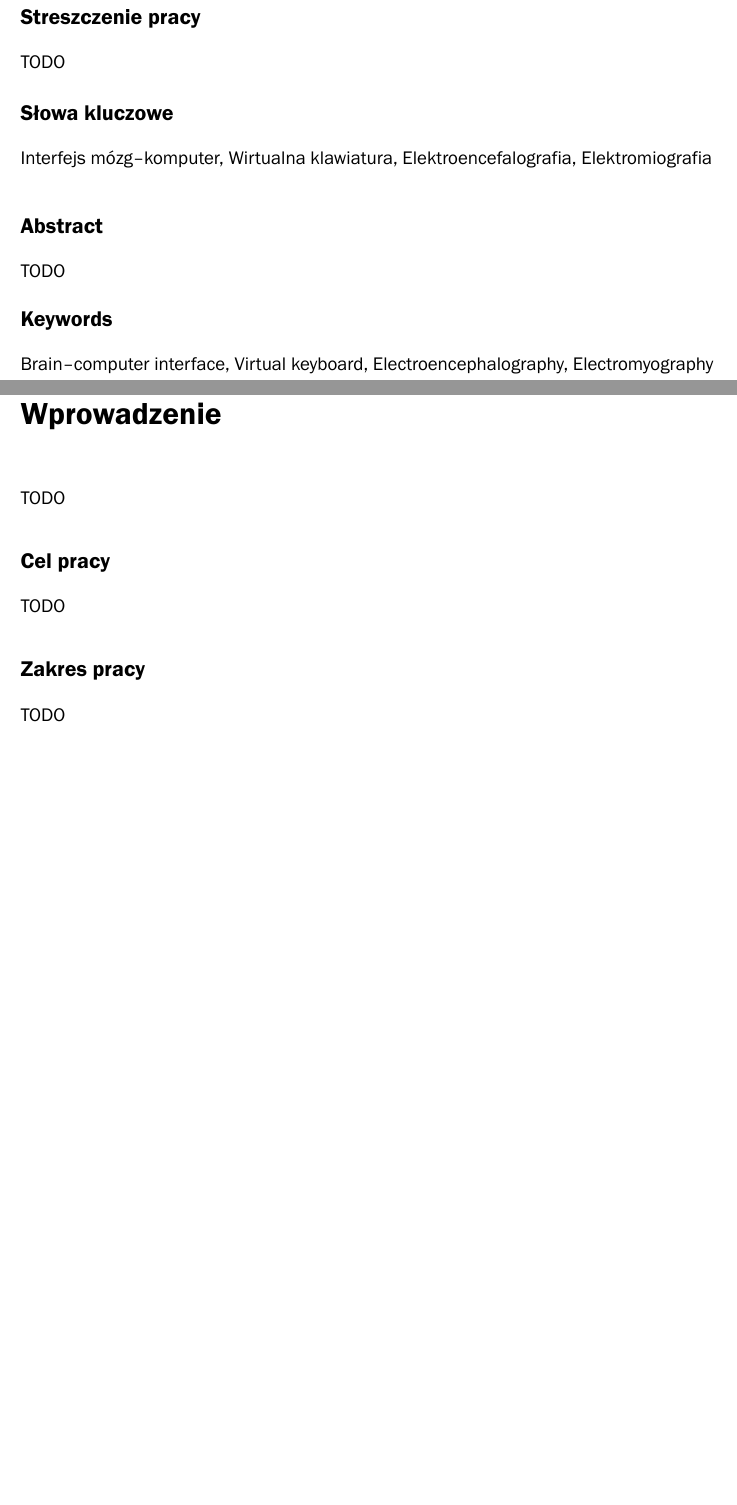
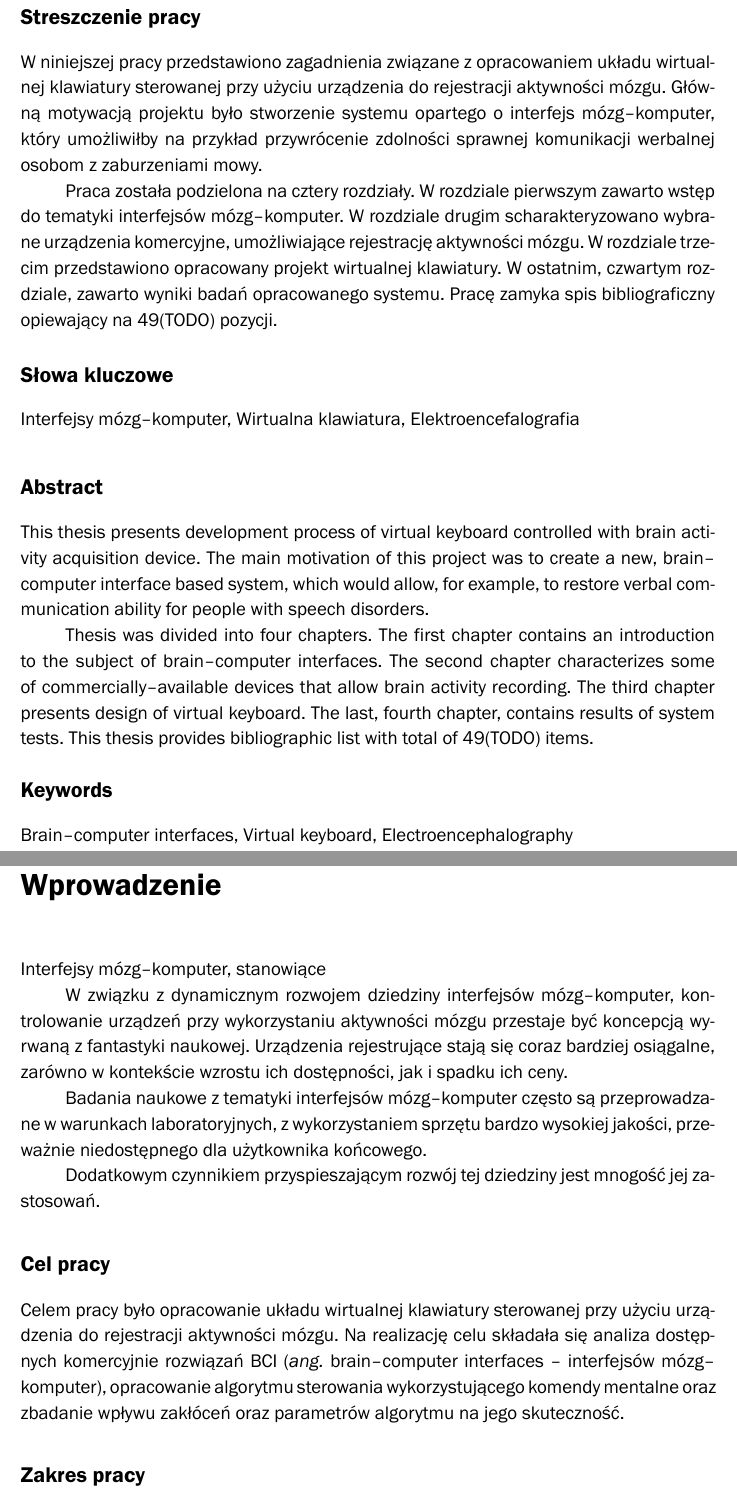
Before and after one commit to abaniuszewicz/Emotiv-communication-interface, a LaTeX thesis (praca/Pracadyp.tex): two parts of pages 4 and 8 of 69, joined at a grey line, cut so that both start at the same text, the shorter picture padded with empty space. Compiled offline with XeLaTeX; a missing font is replaced by an installed copy or a similar font.

Commit message:
Added abstract, purpose and scope of thesis

```diff
--- a/praca/Pracadyp.tex
+++ b/praca/Pracadyp.tex
@@ -55,10 +55,10 @@
 \jednostka{Katedra Przetwarzania Sygnałów i~Inżynierii Multimedialnej}
 
 % Słowa kluczowe
-\slowakluczowe{Interfejs mózg--komputer, Wirtualna klawiatura, Elektroencefalografia, Elektromiografia}
+\slowakluczowe{Interfejsy mózg--komputer, Wirtualna klawiatura, Elektroencefalografia}
 
 % Słowa kluczowe po angielsku
-\keywords{Brain--computer interface, Virtual keyboard, Electroencephalography, Electromyography}
+\keywords{Brain--computer interfaces, Virtual keyboard, Electroencephalography}
 
 %% ----------------------- Koniec definicji danych -----------------------------
 
@@ -68,24 +68,38 @@
 \begin{document}
 
 \begin{streszczenie}
-TODO
+W niniejszej pracy przedstawiono zagadnienia związane z opracowaniem układu wirtualnej klawiatury sterowanej przy użyciu urządzenia do rejestracji aktywności mózgu. Główną motywacją projektu było stworzenie systemu opartego o interfejs mózg--komputer, który umożliwiłby na przykład przywrócenie zdolności sprawnej komunikacji werbalnej osobom z zaburzeniami mowy.
+
+Praca została podzielona na cztery rozdziały. W rozdziale pierwszym zawarto wstęp do tematyki interfejsów mózg--komputer. W rozdziale drugim scharakteryzowano wybrane urządzenia komercyjne, umożliwiające rejestrację aktywności mózgu. W rozdziale trzecim przedstawiono opracowany projekt wirtualnej klawiatury. W ostatnim, czwartym rozdziale, zawarto wyniki badań opracowanego systemu. Pracę zamyka spis bibliograficzny opiewający na 49(TODO) pozycji.
 \end{streszczenie}
 
 \begin{abstract}
-TODO
+This thesis presents development process of virtual keyboard controlled with brain activity acquisition device. The main motivation of this project was to create a new, brain--com\-pu\-ter interface based system, which would allow, for example, to restore verbal communication ability for people with speech disorders.
+
+Thesis was divided into four chapters. The first chapter contains an introduction to the subject of brain--computer interfaces. The second chapter characterizes some of commercially--available devices that allow brain activity recording. The third chapter presents design of virtual keyboard. The last, fourth chapter, contains results of system tests. This thesis provides bibliographic list with total of 49(TODO) items.
 \end{abstract}
 
 \maketitle
 
 \begin{wprowadzenie}
+    Interfejsy mózg--komputer, stanowiące
 
-TODO
+    W związku z dynamicznym rozwojem dziedziny interfejsów mózg--komputer, kontrolowanie urządzeń przy wykorzystaniu aktywności mózgu przestaje być koncepcją wyrwaną z fantastyki naukowej. Urządzenia rejestrujące stają się coraz bardziej osiągalne, zarówno w kontekście wzrostu ich dostępności, jak i spadku ich ceny.
 
+    Badania naukowe z tematyki interfejsów mózg--komputer często są przeprowadzane w warunkach laboratoryjnych, z wykorzystaniem sprzętu bardzo wysokiej jakości, przeważnie niedostępnego dla użytkownika końcowego.
+
+    Dodatkowym czynnikiem przyspieszającym rozwój tej dziedziny jest mnogość jej zastosowań.
 \end{wprowadzenie}
 
-\cel{TODO}
+\cel
+{
+Celem pracy było opracowanie układu wirtualnej klawiatury sterowanej przy użyciu urządzenia do rejestracji aktywności mózgu. Na realizację celu składała się analiza dostępnych komercyjnie rozwiązań BCI (\textit{ang.} brain--computer interfaces -- interfejsów mózg--komputer), opracowanie algorytmu sterowania wykorzystującego komendy mentalne oraz zbadanie wpływu zakłóceń oraz parametrów algorytmu na jego skuteczność.
+}
 
-\zakres{TODO}
+\zakres
+{
+W ramach pracy przeanalizowano sześć urządzeń do rejestracji aktywności mózgu; spośród nich wybrano jedno, na bazie którego wykonano układ wirtualnej klawiatury. Opracowano aplikację w jęzuku C\#, która, wykorzystując sterowanie za pomocą rejestrowanych komend mentalnych, pozwala na wprowadzanie tekstu, a następnie jego syntezę do postaci dźwiękowej. (TODO podsumować badania)
+}
 %%%%%%%%%%%%%%%%%%%%%%%%%%%%%%%%%%%%%%%%%%%%%%%%%%%%%%%%%%%%%%%%%%%%%%%%%%%%%%%%%%%%%%%%%%%%%%%%%%%%%%%%%%%%%%%%%%
 %%%%%%%%%%%%%%%%%%%%%%%%%%%%%%%%%%%%%%%%%%%%%%%%%%%%%%%%%%%%%%%%%%%%%%%%%%%%%%%%%%%%%%%%%%%%%%%%%%%%%%%%%%%%%%%%%%
 %%%%%%%%%%%%%%%%%%%%%%%%%%%%%%%%%%%%%%%%%%%%%%%%%%%%%%%%%%%%%%%%%%%%%%%%%%%%%%%%%%%%%%%%%%%%%%%%%%%%%%%%%%%%%%%%%%
```
Also changed, not shown: praca/Pracadyp.tex (24 more changed lines), 1 other file.
